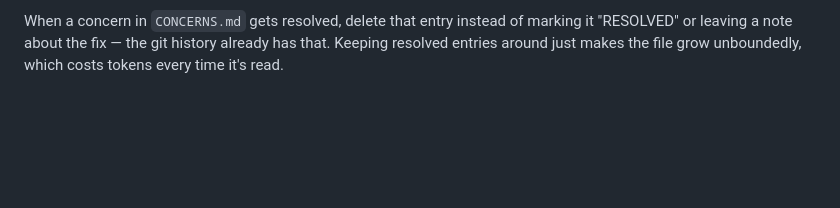
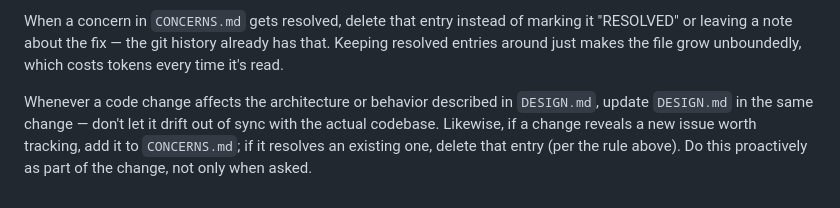
Before and after one commit to matheushrc/exam-gpt, a Markdown page: AGENTS.md, the part around the change. Drawn GitHub-style; blank space fills up the shorter version.

Commit message:
require keeping DESIGN.md/CONCERNS.md in sync with changes
Add an AGENTS.md rule to update DESIGN.md and CONCERNS.md as part of
any change that affects what they describe, proactively rather than
only when asked. Also fix a pre-existing gap this surfaced: upload.css
(the no-JS fallback wizard's styles) was missing from DESIGN.md's file
map.

```diff
--- a/AGENTS.md
+++ b/AGENTS.md
@@ -117,3 +117,10 @@ When a concern in `CONCERNS.md` gets resolved, delete that entry instead of
 marking it "RESOLVED" or leaving a note about the fix — the git history
 already has that. Keeping resolved entries around just makes the file grow
 unboundedly, which costs tokens every time it's read.
+
+Whenever a code change affects the architecture or behavior described in
+`DESIGN.md`, update `DESIGN.md` in the same change — don't let it drift out
+of sync with the actual codebase. Likewise, if a change reveals a new issue
+worth tracking, add it to `CONCERNS.md`; if it resolves an existing one,
+delete that entry (per the rule above). Do this proactively as part of the
+change, not only when asked.
```
Also changed, not shown: DESIGN.md (+1 -0 lines).
